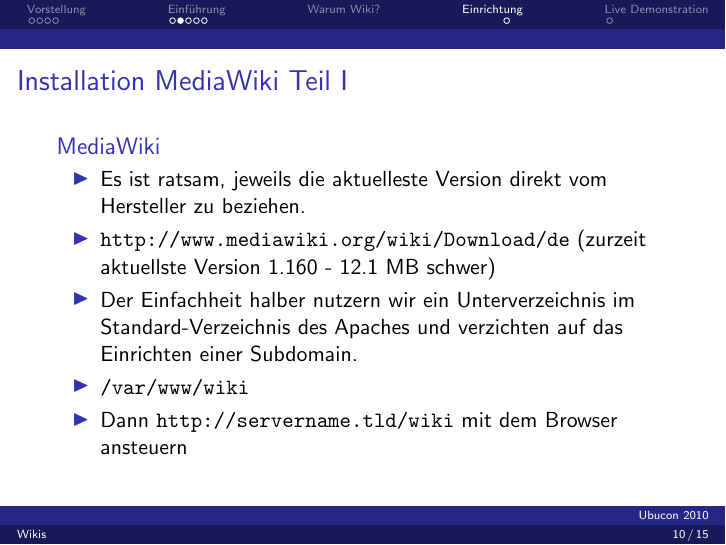
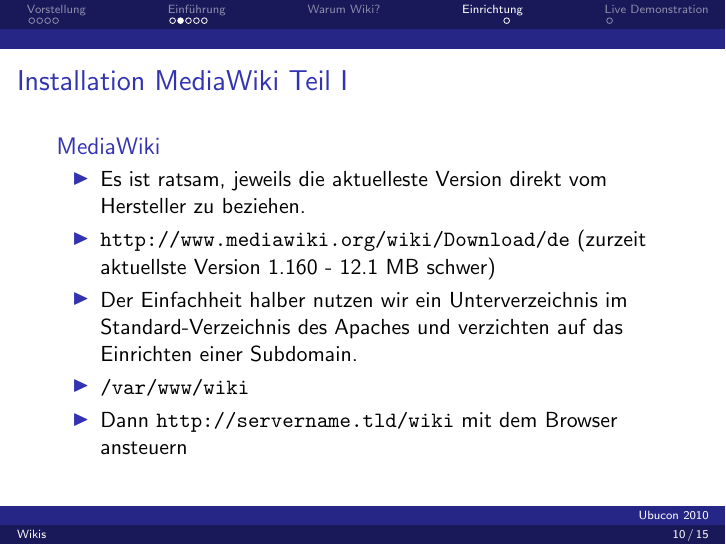
Before and after one commit to deimhart/deimhart, LaTeX slides (ubcde10/wikis.tex, which reads ubcde10/einrichtung-mediawiki.tex): page 21 of 33. Compiled offline with pdfLaTeX.

Commit message:
Neue Version

```diff
--- a/ubcde10/einrichtung-mediawiki.tex
+++ b/ubcde10/einrichtung-mediawiki.tex
@@ -28,7 +28,7 @@
 \begin{itemize}
         \item Es ist ratsam, jeweils die aktuelleste Version direkt vom Hersteller zu beziehen.  \pause
         \item \texttt{http://www.mediawiki.org/wiki/Download/de} (zurzeit aktuellste Version 1.160 - 12.1 MB schwer) \pause
-        \item Der Einfachheit halber nutzern wir ein Unterverzeichnis im Standard-Verzeichnis des Apaches und verzichten auf das Einrichten einer Subdomain. \pause
+        \item Der Einfachheit halber nutzen wir ein Unterverzeichnis im Standard-Verzeichnis des Apaches und verzichten auf das Einrichten einer Subdomain. \pause
         \item \texttt{/var/www/wiki} \pause
         \item Dann \texttt{http://servername.tld/wiki} mit dem Browser ansteuern
 \end{itemize}
```
Also changed, not shown: ubcde10/wikis.pdf, 1 other file.
